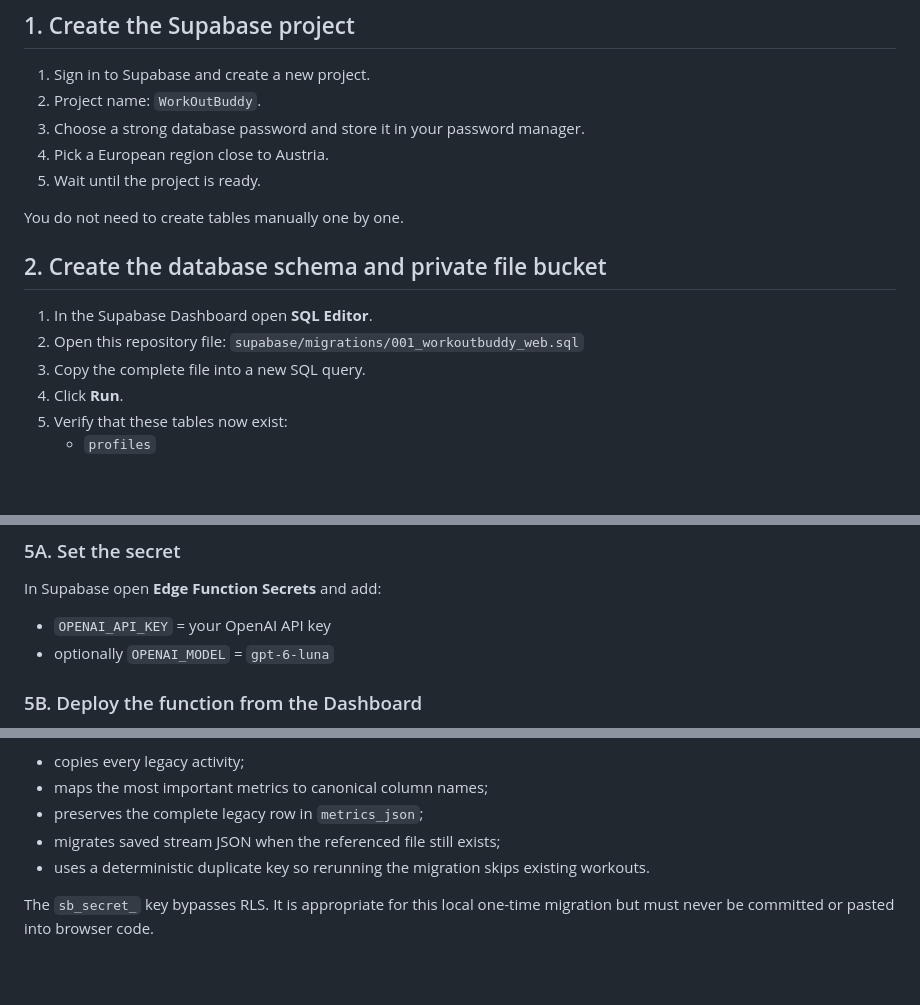
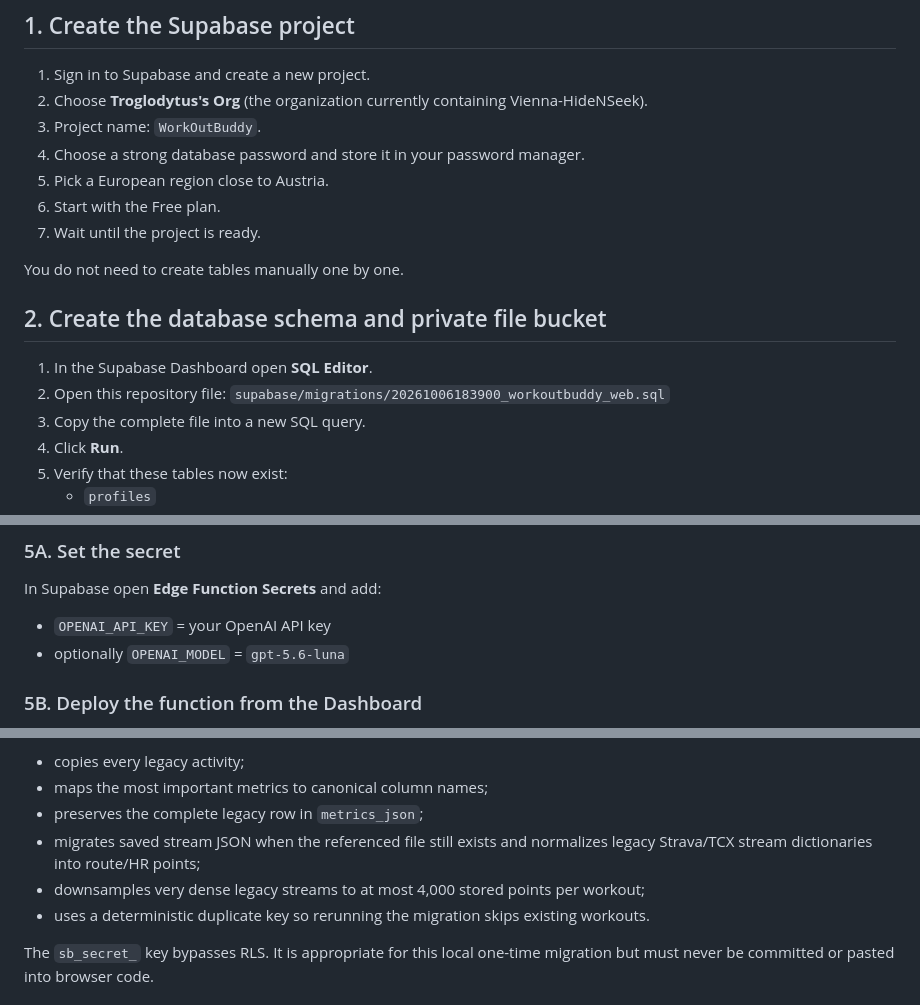
Before and after one commit to Troglodytus/WorkOutBuddy, a Markdown page: WEB_SUPABASE_SETUP.md, 3 parts joined by grey strips. Rendered like a GitHub page; blank space fills up the shorter version.

Commit message:
Update Supabase setup guide for current web branch

```diff
--- a/WEB_SUPABASE_SETUP.md
+++ b/WEB_SUPABASE_SETUP.md
@@ -25,10 +25,12 @@ The legacy tracked Strava token has been removed from this web branch, but remov
 ## 1. Create the Supabase project
 
 1. Sign in to Supabase and create a new project.
-2. Project name: `WorkOutBuddy`.
-3. Choose a strong database password and store it in your password manager.
-4. Pick a European region close to Austria.
-5. Wait until the project is ready.
+2. Choose **Troglodytus's Org** (the organization currently containing Vienna-HideNSeek).
+3. Project name: `WorkOutBuddy`.
+4. Choose a strong database password and store it in your password manager.
+5. Pick a European region close to Austria.
+6. Start with the Free plan.
+7. Wait until the project is ready.
 
 You do not need to create tables manually one by one.
 
@@ -36,7 +38,7 @@ You do not need to create tables manually one by one.
 
 1. In the Supabase Dashboard open **SQL Editor**.
 2. Open this repository file:
-   `supabase/migrations/001_workoutbuddy_web.sql`
+   `supabase/migrations/20261006183900_workoutbuddy_web.sql`
 3. Copy the complete file into a new SQL query.
 4. Click **Run**.
 5. Verify that these tables now exist:
@@ -86,7 +88,7 @@ The deterministic Analysis tab works without OpenAI. The AI button requires the
 In Supabase open **Edge Function Secrets** and add:
 
 - `OPENAI_API_KEY` = your OpenAI API key
-- optionally `OPENAI_MODEL` = `gpt-6-luna`
+- optionally `OPENAI_MODEL` = `gpt-5.6-luna`
 
 ### 5B. Deploy the function from the Dashboard
 
@@ -147,7 +149,8 @@ The migration:
 - copies every legacy activity;
 - maps the most important metrics to canonical column names;
 - preserves the complete legacy row in `metrics_json`;
-- migrates saved stream JSON when the referenced file still exists;
+- migrates saved stream JSON when the referenced file still exists and normalizes legacy Strava/TCX stream dictionaries into route/HR points;
+- downsamples very dense legacy streams to at most 4,000 stored points per workout;
 - uses a deterministic duplicate key so rerunning the migration skips existing workouts.
 
 The `sb_secret_` key bypasses RLS. It is appropriate for this local one-time migration but must never be committed or pasted into browser code.
```
